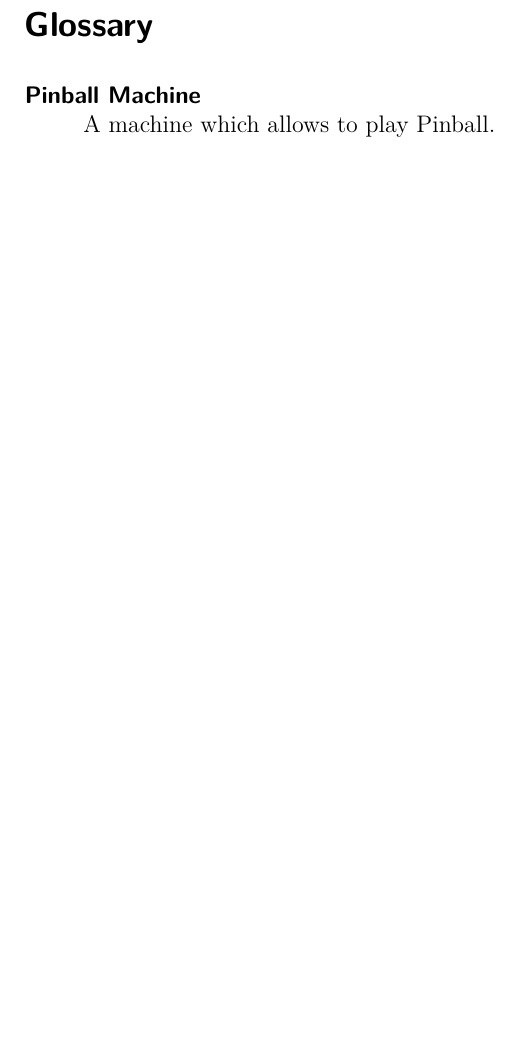
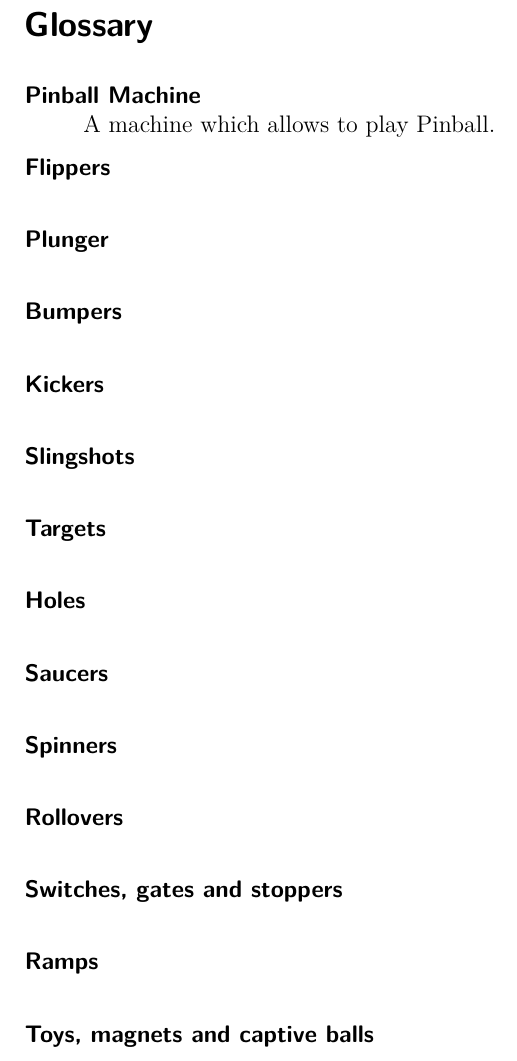
Before and after one commit to boskoop/comet-pinball, a LaTeX document (doc/src/glossary.tex): part of page 2 of 2, cut so that both start at the same text, the shorter picture padded with empty space. Compiled offline with pdfLaTeX.

Commit message:
added some entries to the glossary. They need descriptions!

```diff
--- a/doc/src/glossary.tex
+++ b/doc/src/glossary.tex
@@ -30,6 +30,32 @@
 \item[Pinball Machine] \hfill \\
 A machine which allows to play Pinball.
 
+\item[Flippers] \hfill \\
+
+\item[Plunger] \hfill \\
+
+\item[Bumpers] \hfill \\
+
+\item[Kickers] \hfill \\
+
+\item[Slingshots] \hfill \\
+
+\item[Targets] \hfill \\
+
+\item[Holes] \hfill \\
+
+\item[Saucers] \hfill \\
+
+\item[Spinners] \hfill \\
+
+\item[Rollovers] \hfill \\
+
+\item[Switches, gates and stoppers] \hfill \\
+
+\item[Ramps] \hfill \\
+
+\item[Toys, magnets and captive balls] \hfill \\
+
 \end{description}
 
 \end{document}
```
